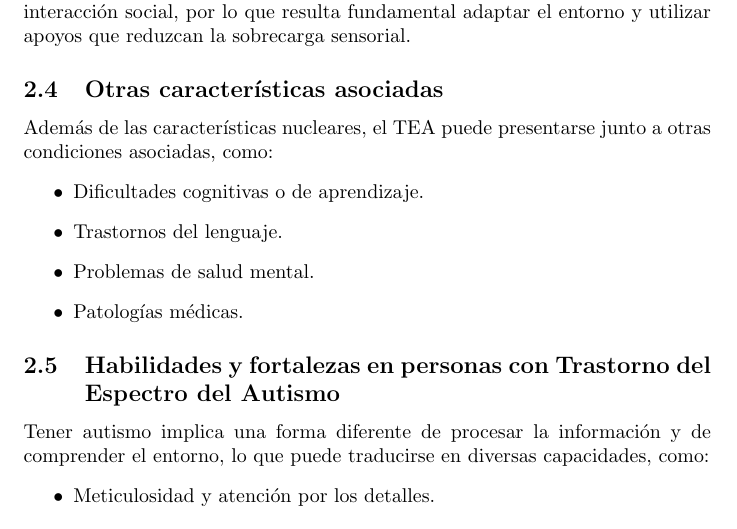
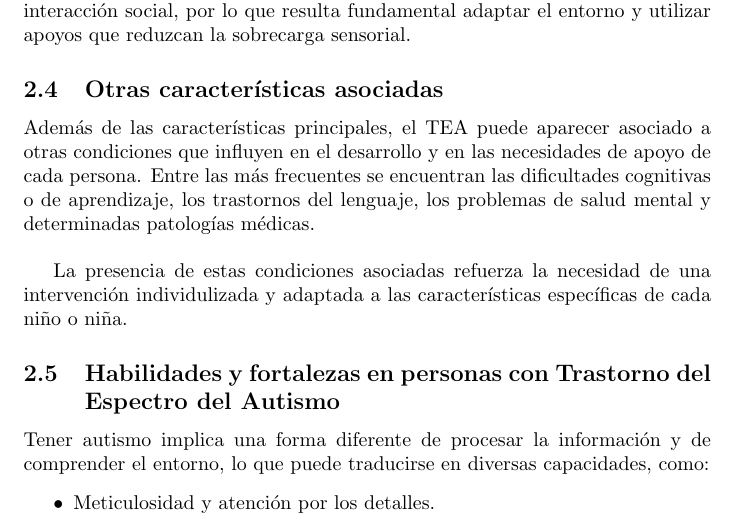
Before and after one commit to Lucia-G-R/Supuesto_5_Necesidades, a LaTeX document (main.tex): part of page 7 of 32, cut so that both start at the same text. Compiled offline with pdfLaTeX.

Commit message:
Actualización

```diff
--- a/main.tex
+++ b/main.tex
@@ -77,13 +77,9 @@ Entre las manifestaciones más frecuentes se encuentran la sensibilidad excesiva
 Estas dificultades pueden influir en el aprendizaje, la comunicación y la interacción social, por lo que resulta fundamental adaptar el entorno y utilizar apoyos que reduzcan la sobrecarga sensorial.
 
 \subsection{\textbf{Otras características asociadas}}
-Además de las características nucleares, el TEA puede presentarse junto a otras condiciones asociadas, como:
-\begin{itemize}
-    \item Dificultades cognitivas o de aprendizaje.
-    \item Trastornos del lenguaje.
-    \item Problemas de salud mental.
-    \item Patologías médicas.
-\end{itemize}
+Además de las características principales, el TEA puede aparecer asociado a otras condiciones que influyen en el desarrollo y en las necesidades de apoyo de cada persona. Entre las más frecuentes se encuentran las dificultades cognitivas o de aprendizaje, los trastornos del lenguaje, los problemas de salud mental y determinadas patologías médicas.\\
+
+La presencia de estas condiciones asociadas refuerza la necesidad de una intervención individulizada y adaptada a las características específicas de cada niño o niña.
 
 \subsection{\textbf{Habilidades y fortalezas en personas con Trastorno del Espectro del Autismo}}
 Tener autismo implica una forma diferente de procesar la información y de comprender el entorno, lo que puede traducirse en diversas capacidades, como:
```
Also changed, not shown: main.tex (6 more changed lines).
